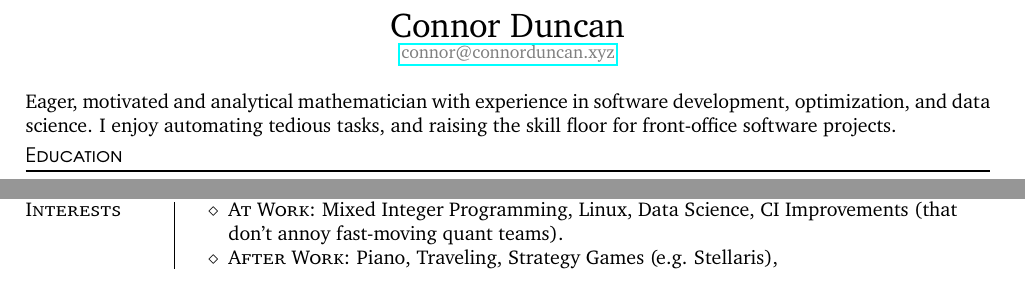
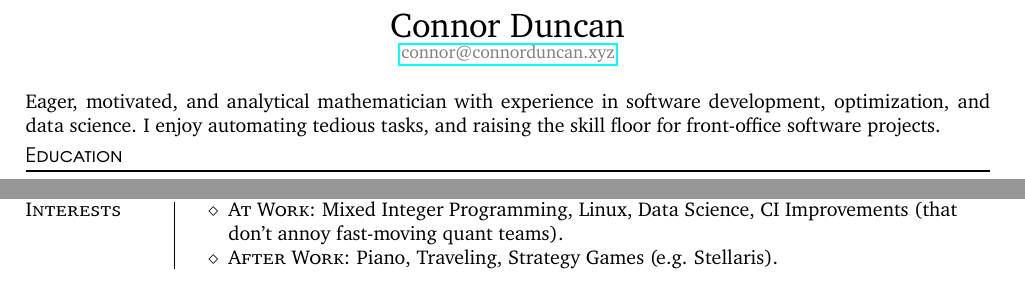
Before and after one commit to ctdunc/ctdunc.github.io, a LaTeX CV (res/resume.tex): two parts of the page, joined at a grey line, cut so that both start at the same text. Compiled offline with pdfLaTeX.

Commit message:
Grace caught typos in my resume

```diff
--- a/res/resume.tex
+++ b/res/resume.tex
@@ -71,7 +71,7 @@
 \maketitle
 \vspace{1em}
 
-Eager, motivated and analytical mathematician with experience in software development,
+Eager, motivated, and analytical mathematician with experience in software development,
 optimization, and data science. I enjoy automating tedious tasks, and raising the skill floor
 for front-office software projects.
 
```
Also changed, not shown: res/resume.pdf, res/resume.tex (2 more changed lines).
